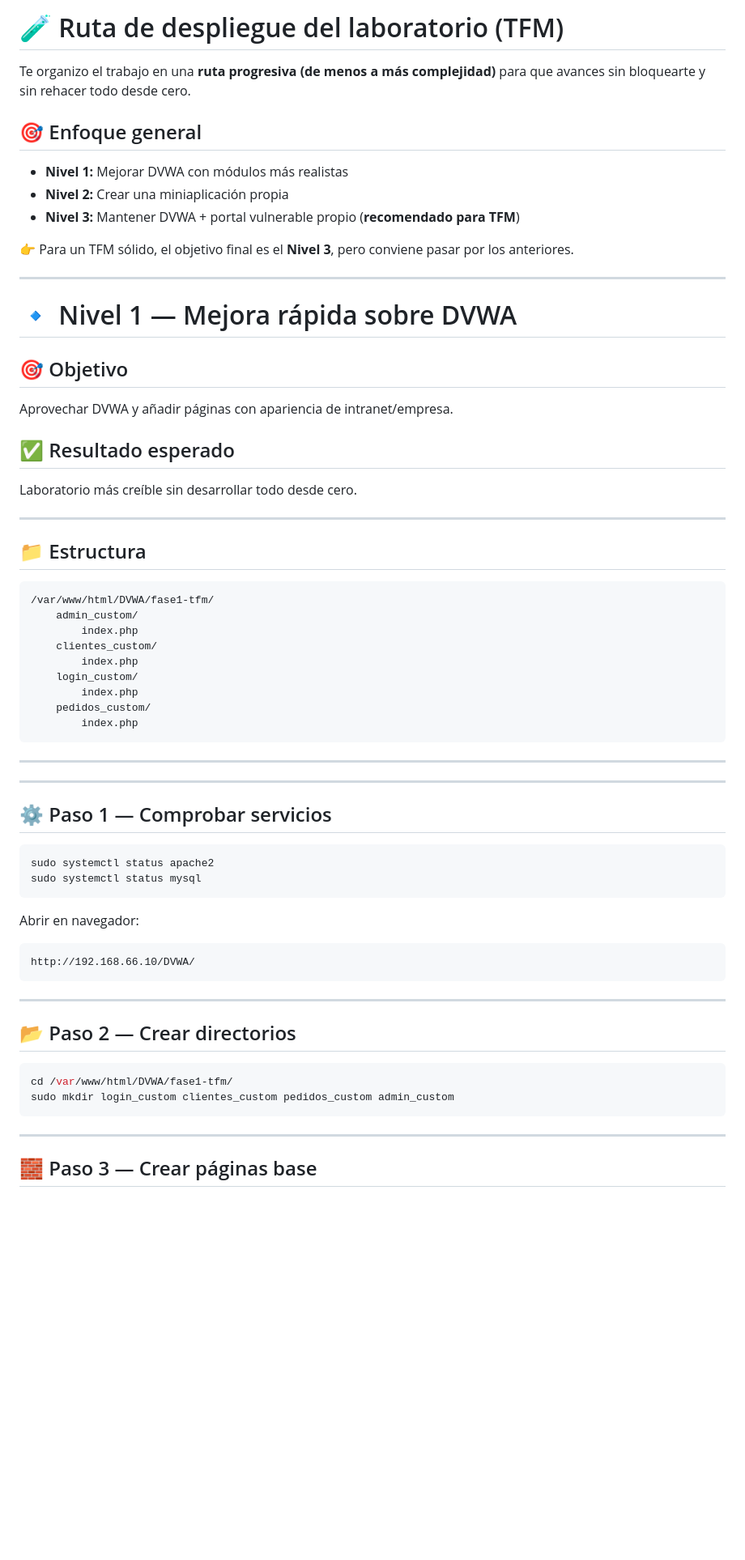
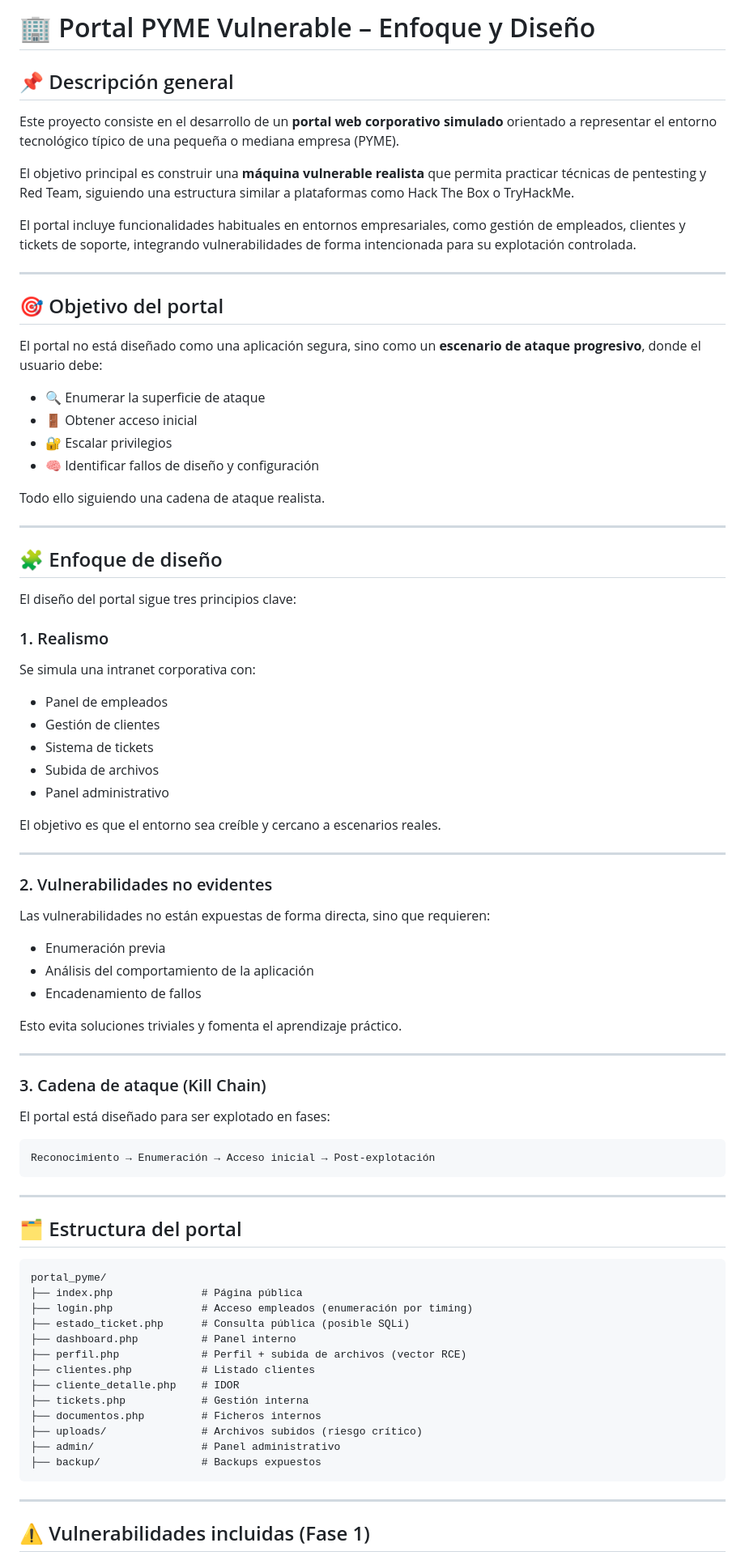
Before and after one commit to AmasterJT/TFM-Ciber-CEU-Jose-Torre, a Markdown page: creacion-portal-pyme.md, the part around one of its changes. Shown at 81% size. Rendered like a GitHub page; blank space fills up the shorter version.

````diff
--- a/creacion-portal-pyme.md
+++ b/creacion-portal-pyme.md
@@ -1,67 +1,87 @@
-# 🧪 Ruta de despliegue del laboratorio (TFM)
+# 🏢 Portal PYME Vulnerable – Enfoque y Diseño
 
-Te organizo el trabajo en una **ruta progresiva (de menos a más complejidad)** para que avances sin bloquearte y sin rehacer todo desde cero.
+## 📌 Descripción general
 
-## 🎯 Enfoque general
+Este proyecto consiste en el desarrollo de un **portal web corporativo simulado** orientado a representar el entorno tecnológico típico de una pequeña o mediana empresa (PYME).
 
-- **Nivel 1:** Mejorar DVWA con módulos más realistas
-- **Nivel 2:** Crear una miniaplicación propia
-- **Nivel 3:** Mantener DVWA + portal vulnerable propio (**recomendado para TFM**)
+El objetivo principal es construir una **máquina vulnerable realista** que permita practicar técnicas de pentesting y Red Team, siguiendo una estructura similar a plataformas como Hack The Box o TryHackMe.
 
-👉 Para un TFM sólido, el objetivo final es el **Nivel 3**, pero conviene pasar por los anteriores.
+El portal incluye funcionalidades habituales en entornos empresariales, como gestión de empleados, clientes y tickets de soporte, integrando vulnerabilidades de forma intencionada para su explotación controlada.
 
 ---
 
-# 🔹 Nivel 1 — Mejora rápida sobre DVWA
+## 🎯 Objetivo del portal
 
-## 🎯 Objetivo
-Aprovechar DVWA y añadir páginas con apariencia de intranet/empresa.
+El portal no está diseñado como una aplicación segura, sino como un **escenario de ataque progresivo**, donde el usuario debe:
 
-## ✅ Resultado esperado
-Laboratorio más creíble sin desarrollar todo desde cero.
+* 🔍 Enumerar la superficie de ataque
+* 🚪 Obtener acceso inicial
+* 🔐 Escalar privilegios
+* 🧠 Identificar fallos de diseño y configuración
+
+Todo ello siguiendo una cadena de ataque realista.
 
 ---
 
-## 📁 Estructura
+## 🧩 Enfoque de diseño
 
-```
-/var/www/html/DVWA/fase1-tfm/
-    admin_custom/
-        index.php
-    clientes_custom/
-        index.php
-    login_custom/
-        index.php
-    pedidos_custom/
-        index.php
-```
+El diseño del portal sigue tres principios clave:
+
+### 1. Realismo
+
+Se simula una intranet corporativa con:
+
+* Panel de empleados
+* Gestión de clientes
+* Sistema de tickets
+* Subida de archivos
+* Panel administrativo
+
+El objetivo es que el entorno sea creíble y cercano a escenarios reales.
 
 ---
+
+### 2. Vulnerabilidades no evidentes
+
+Las vulnerabilidades no están expuestas de forma directa, sino que requieren:
+
+* Enumeración previa
+* Análisis del comportamiento de la aplicación
+* Encadenamiento de fallos
+
+Esto evita soluciones triviales y fomenta el aprendizaje práctico.
+
 ---
 
-## ⚙️ Paso 1 — Comprobar servicios
+### 3. Cadena de ataque (Kill Chain)
 
-```bash
-sudo systemctl status apache2
-sudo systemctl status mysql
-```
+El portal está diseñado para ser explotado en fases:
 
-Abrir en navegador:
-
-```
-http://192.168.66.10/DVWA/
+```text
+Reconocimiento → Enumeración → Acceso inicial → Post-explotación
 ```
 
 ---
 
-## 📂 Paso 2 — Crear directorios
+## 🗂️ Estructura del portal
 
-```bash
-cd /var/www/html/DVWA/fase1-tfm/
-sudo mkdir login_custom clientes_custom pedidos_custom admin_custom
+```text
+portal_pyme/
+├── index.php              # Página pública
+├── login.php              # Acceso empleados (enumeración por timing)
+├── estado_ticket.php      # Consulta pública (posible SQLi)
+├── dashboard.php          # Panel interno
+├── perfil.php             # Perfil + subida de archivos (vector RCE)
+├── clientes.php           # Listado clientes
+├── cliente_detalle.php    # IDOR
+├── tickets.php            # Gestión interna
+├── documentos.php         # Ficheros internos
+├── uploads/               # Archivos subidos (riesgo crítico)
+├── admin/                 # Panel administrativo
+├── backup/                # Backups expuestos
 ```
 
 ---
 
-## 🧱 Paso 3 — Crear páginas base
+## ⚠️ Vulnerabilidades incluidas (Fase 1)
 
````
Also changed, not shown: other parts of creacion-portal-pyme.md (+84 -204 lines), writeups/guia_sqli_portal_pyme.md (added, +133 -0 lines).
